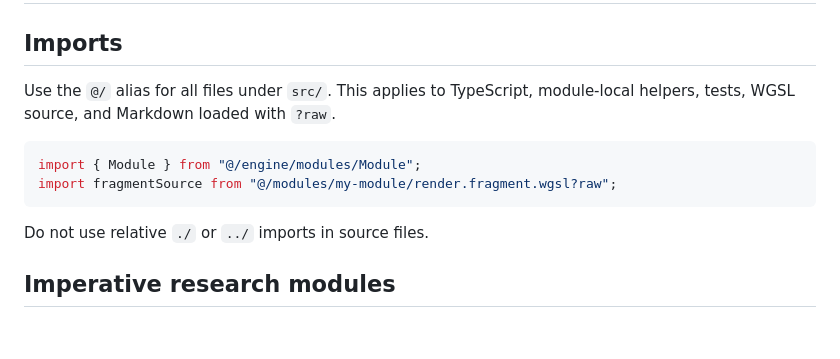
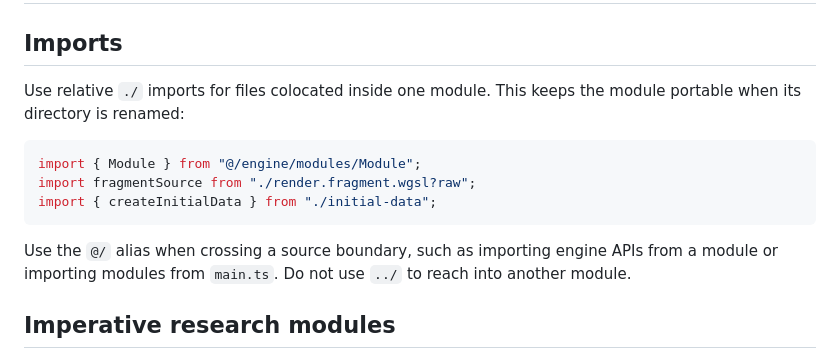
Before and after one commit to waynechoidev/volume-rendering, a Markdown page: doc/module-guide.md, the part around the change. Rendered like a GitHub page; blank space fills up the shorter version.

Commit message:
docs: clarify module import boundaries

````diff
--- a/doc/module-guide.md
+++ b/doc/module-guide.md
@@ -2,15 +2,18 @@
 
 ## Imports
 
-Use the `@/` alias for all files under `src/`. This applies to TypeScript,
-module-local helpers, tests, WGSL source, and Markdown loaded with `?raw`.
+Use relative `./` imports for files colocated inside one module. This keeps the
+module portable when its directory is renamed:
 
 ```ts
 import { Module } from "@/engine/modules/Module";
-import fragmentSource from "@/modules/my-module/render.fragment.wgsl?raw";
+import fragmentSource from "./render.fragment.wgsl?raw";
+import { createInitialData } from "./initial-data";
 ```
 
-Do not use relative `./` or `../` imports in source files.
+Use the `@/` alias when crossing a source boundary, such as importing engine
+APIs from a module or importing modules from `main.ts`. Do not use `../` to
+reach into another module.
 
 ## Imperative research modules
 
````
Also changed, not shown: AGENTS.md (+8 -8 lines).
